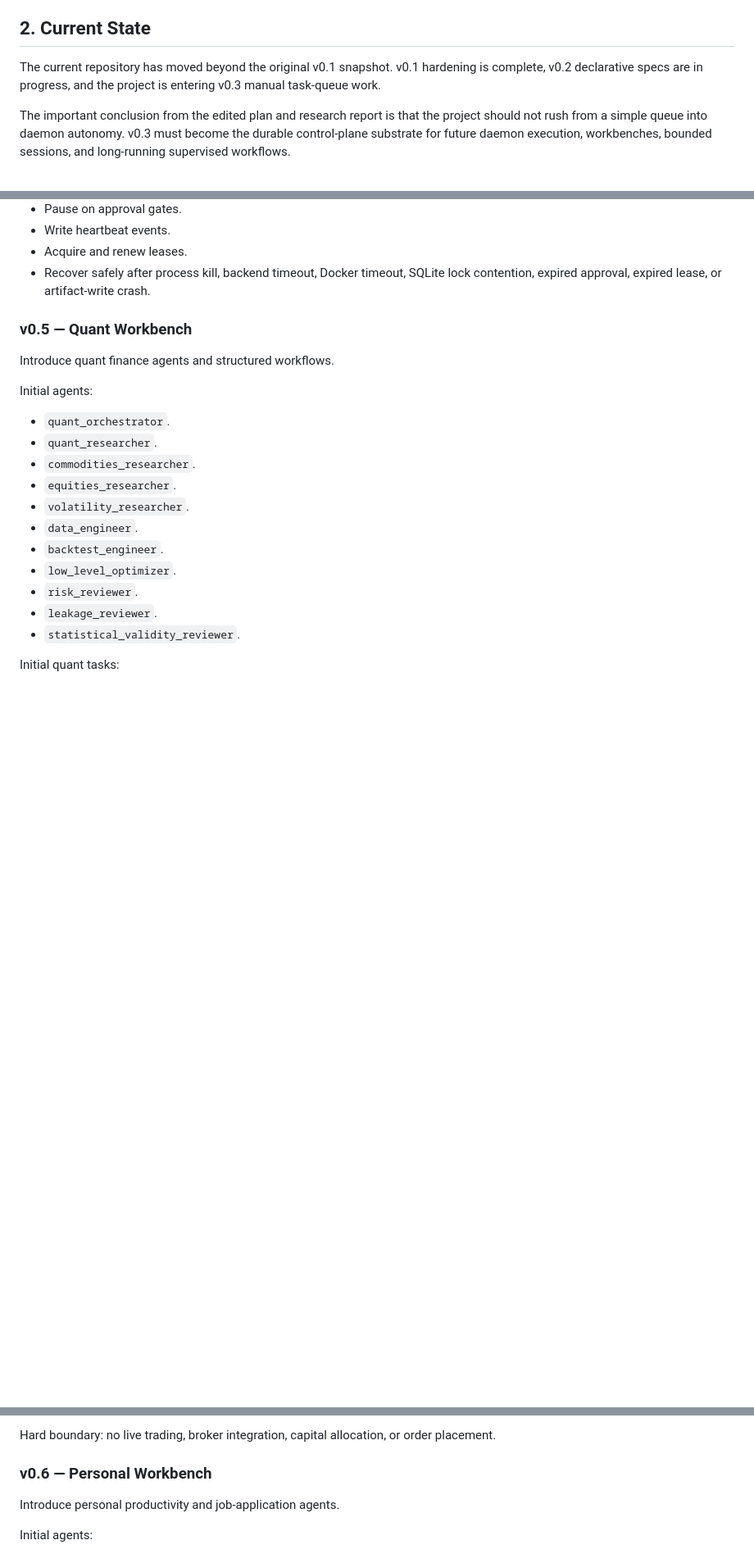
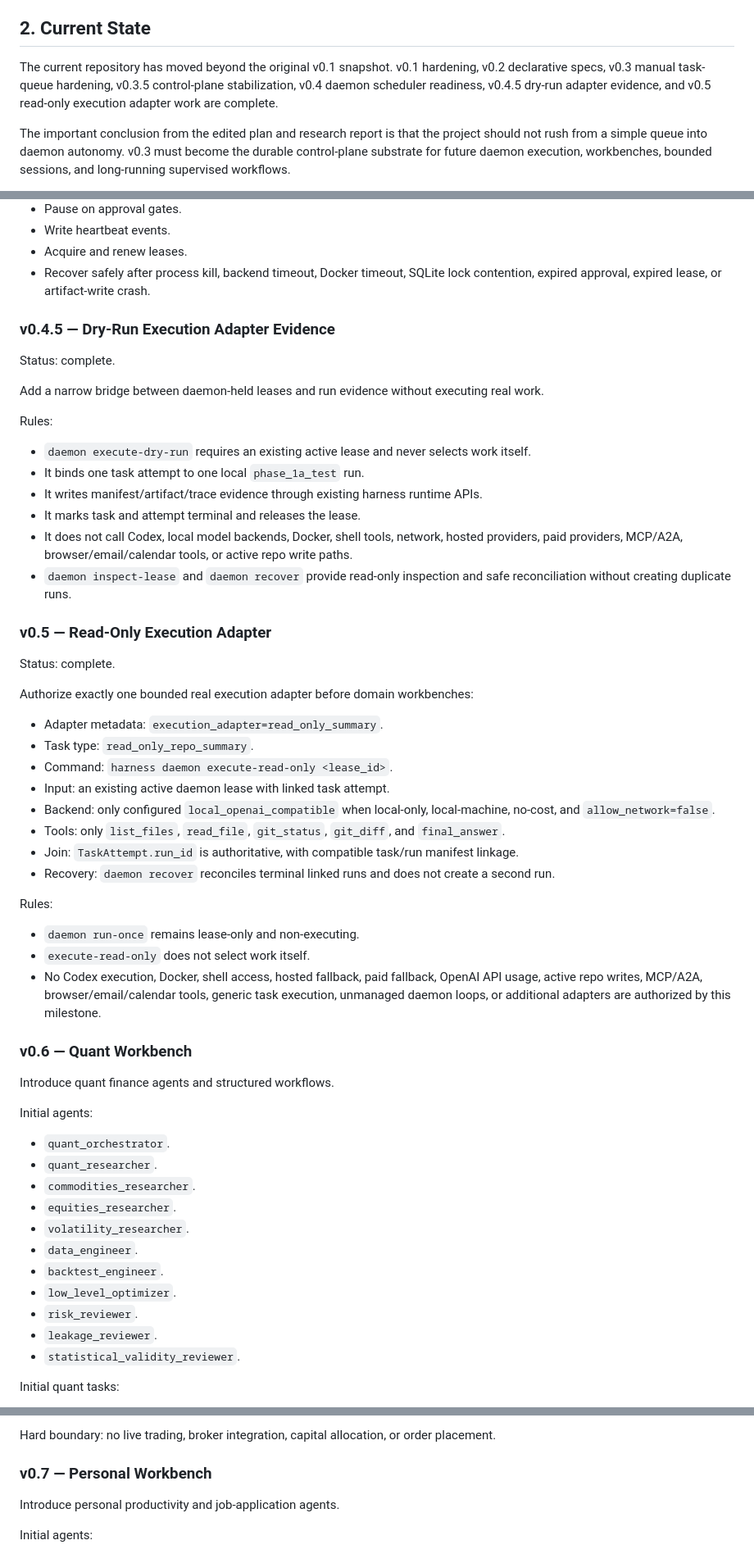
Before and after one commit to xwj0109/Harness, a Markdown page: docs/plans/agent_harness_master_plan.md, 3 parts joined by grey strips. Shown at 82% size. Drawn GitHub-style; blank space fills up the shorter version.

Commit message:
Align v0.5 roadmap with master plan

```diff
--- a/docs/plans/agent_harness_master_plan.md
+++ b/docs/plans/agent_harness_master_plan.md
@@ -14,7 +14,7 @@ The central rule is that agents may propose, plan, delegate, critique, edit in i
 
 ## 2. Current State
 
-The current repository has moved beyond the original v0.1 snapshot. v0.1 hardening is complete, v0.2 declarative specs are in progress, and the project is entering v0.3 manual task-queue work.
+The current repository has moved beyond the original v0.1 snapshot. v0.1 hardening, v0.2 declarative specs, v0.3 manual task-queue hardening, v0.3.5 control-plane stabilization, v0.4 daemon scheduler readiness, v0.4.5 dry-run adapter evidence, and v0.5 read-only execution adapter work are complete.
 
 The important conclusion from the edited plan and research report is that the project should not rush from a simple queue into daemon autonomy. v0.3 must become the durable control-plane substrate for future daemon execution, workbenches, bounded sessions, and long-running supervised workflows.
 
@@ -360,7 +365,43 @@ Initial daemon constraints:
 - Acquire and renew leases.
 - Recover safely after process kill, backend timeout, Docker timeout, SQLite lock contention, expired approval, expired lease, or artifact-write crash.
 
-### v0.5 — Quant Workbench
+### v0.4.5 — Dry-Run Execution Adapter Evidence
+
+Status: complete.
+
+Add a narrow bridge between daemon-held leases and run evidence without executing real work.
+
+Rules:
+
+- `daemon execute-dry-run` requires an existing active lease and never selects work itself.
+- It binds one task attempt to one local `phase_1a_test` run.
+- It writes manifest/artifact/trace evidence through existing harness runtime APIs.
+- It marks task and attempt terminal and releases the lease.
+- It does not call Codex, local model backends, Docker, shell tools, network, hosted providers, paid providers, MCP/A2A, browser/email/calendar tools, or active repo write paths.
+- `daemon inspect-lease` and `daemon recover` provide read-only inspection and safe reconciliation without creating duplicate runs.
+
+### v0.5 — Read-Only Execution Adapter
+
+Status: complete.
+
+Authorize exactly one bounded real execution adapter before domain workbenches:
+
+- Adapter metadata: `execution_adapter=read_only_summary`.
+- Task type: `read_only_repo_summary`.
+- Command: `harness daemon execute-read-only <lease_id>`.
+- Input: an existing active daemon lease with linked task attempt.
+- Backend: only configured `local_openai_compatible` when local-only, local-machine, no-cost, and `allow_network=false`.
+- Tools: only `list_files`, `read_file`, `git_status`, `git_diff`, and `final_answer`.
+- Join: `TaskAttempt.run_id` is authoritative, with compatible task/run manifest linkage.
+- Recovery: `daemon recover` reconciles terminal linked runs and does not create a second run.
+
+Rules:
+
+- `daemon run-once` remains lease-only and non-executing.
+- `execute-read-only` does not select work itself.
+- No Codex execution, Docker, shell access, hosted fallback, paid fallback, OpenAI API usage, active repo writes, MCP/A2A, browser/email/calendar tools, generic task execution, unmanaged daemon loops, or additional adapters are authorized by this milestone.
+
+### v0.6 — Quant Workbench
 
 Introduce quant finance agents and structured workflows.
 
@@ -390,7 +431,7 @@ Initial quant tasks:
 
 Hard boundary: no live trading, broker integration, capital allocation, or order placement.
 
-### v0.6 — Personal Workbench
+### v0.7 — Personal Workbench
 
 Introduce personal productivity and job-application agents.
 
```
Also changed, not shown: other parts of docs/plans/agent_harness_master_plan.md (+10 -5 lines), docs/plans/next_steps.md (+2 -2 lines), docs/plans/v0_5_read_only_execution_adapter_plan.md (+9 -4 lines).
